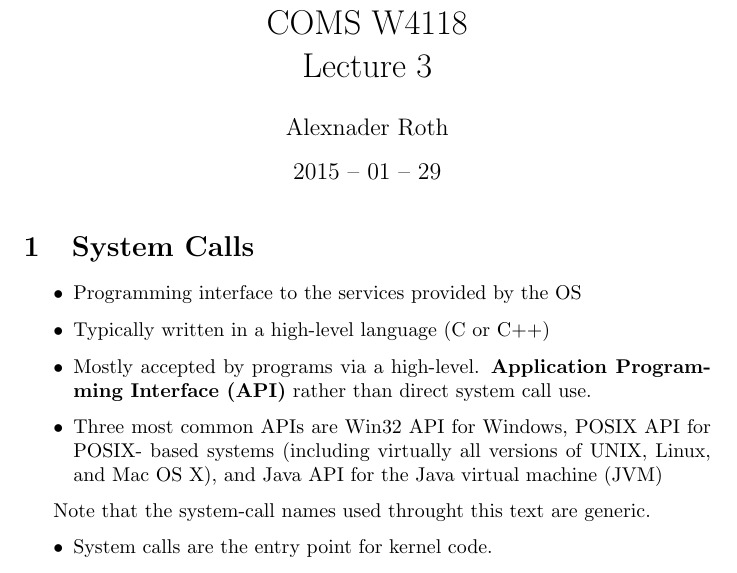
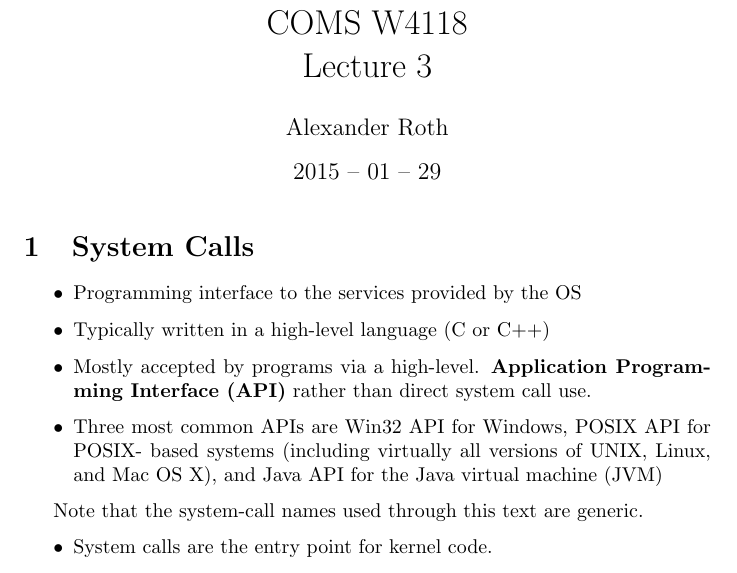
Before and after one commit to mrmiywj/COMS-W4118, a LaTeX document (Lecture-Notes/TeX/Lecture-3.tex): part of page 1 of 4, cut so that both start at the same text. Compiled offline with pdfLaTeX.

Commit message:
Fixed a typo

```diff
--- a/Lecture-Notes/TeX/Lecture-3.tex
+++ b/Lecture-Notes/TeX/Lecture-3.tex
@@ -14,7 +14,7 @@
 
 \newtheorem{thm}{Theorem}
 \title{Operating Systems \\ COMS W4118 \\ Lecture 3}
-\author{Alexnader Roth}
+\author{Alexander Roth}
 \date{2015 -- 01 -- 29}
 \maketitle
 
@@ -29,7 +29,7 @@ based systems (including virtually all versions of UNIX, Linux, and Mac OS X),
 and Java API for the Java virtual machine (JVM)
 \end{itemize}
 
-Note that the system-call names used throught this text are generic.
+Note that the system-call names used through this text are generic.
 
 \begin{itemize}
 \item System calls are the entry point for kernel code.
```
Also changed, not shown: Lecture-Notes/PDFs/Lecture-3.pdf.
